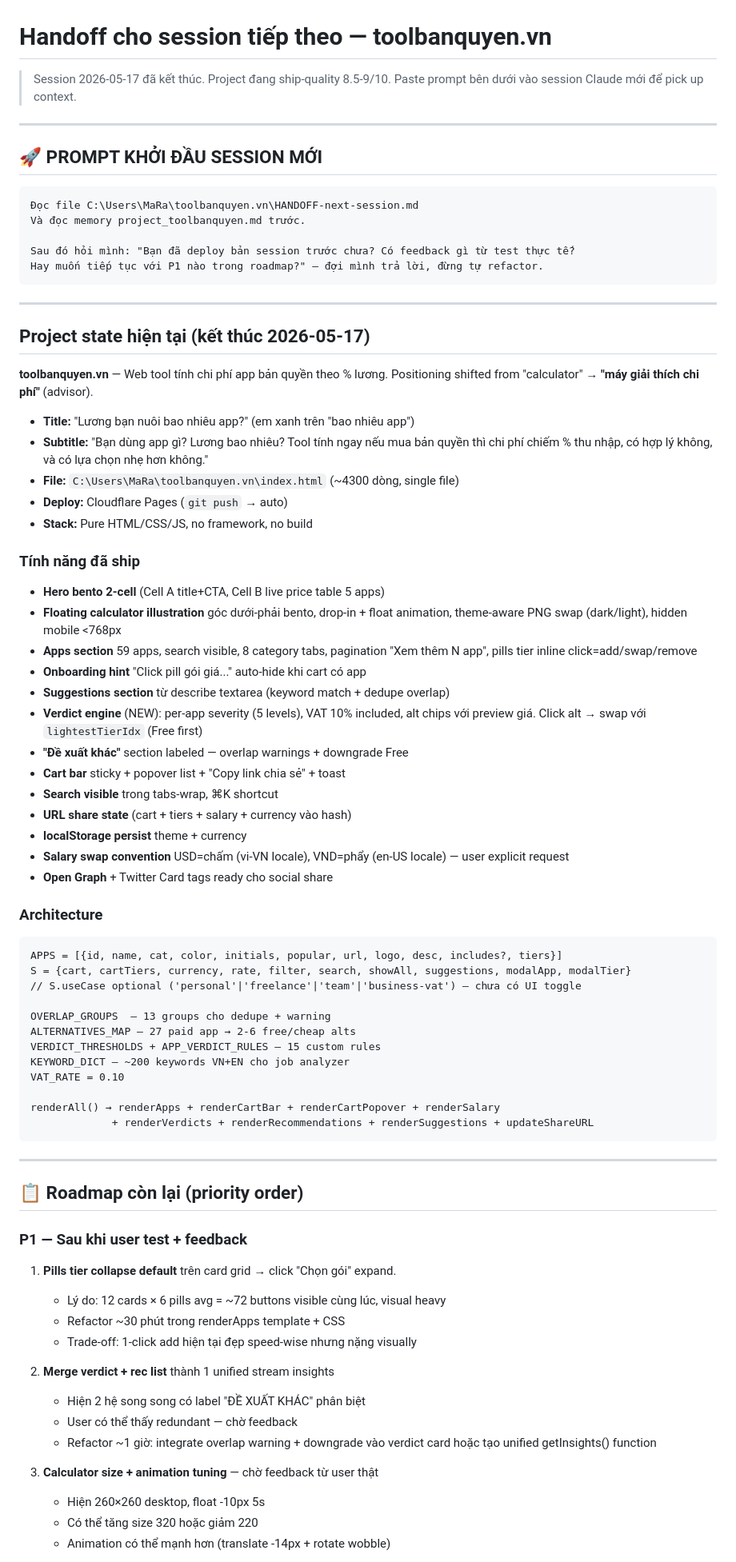
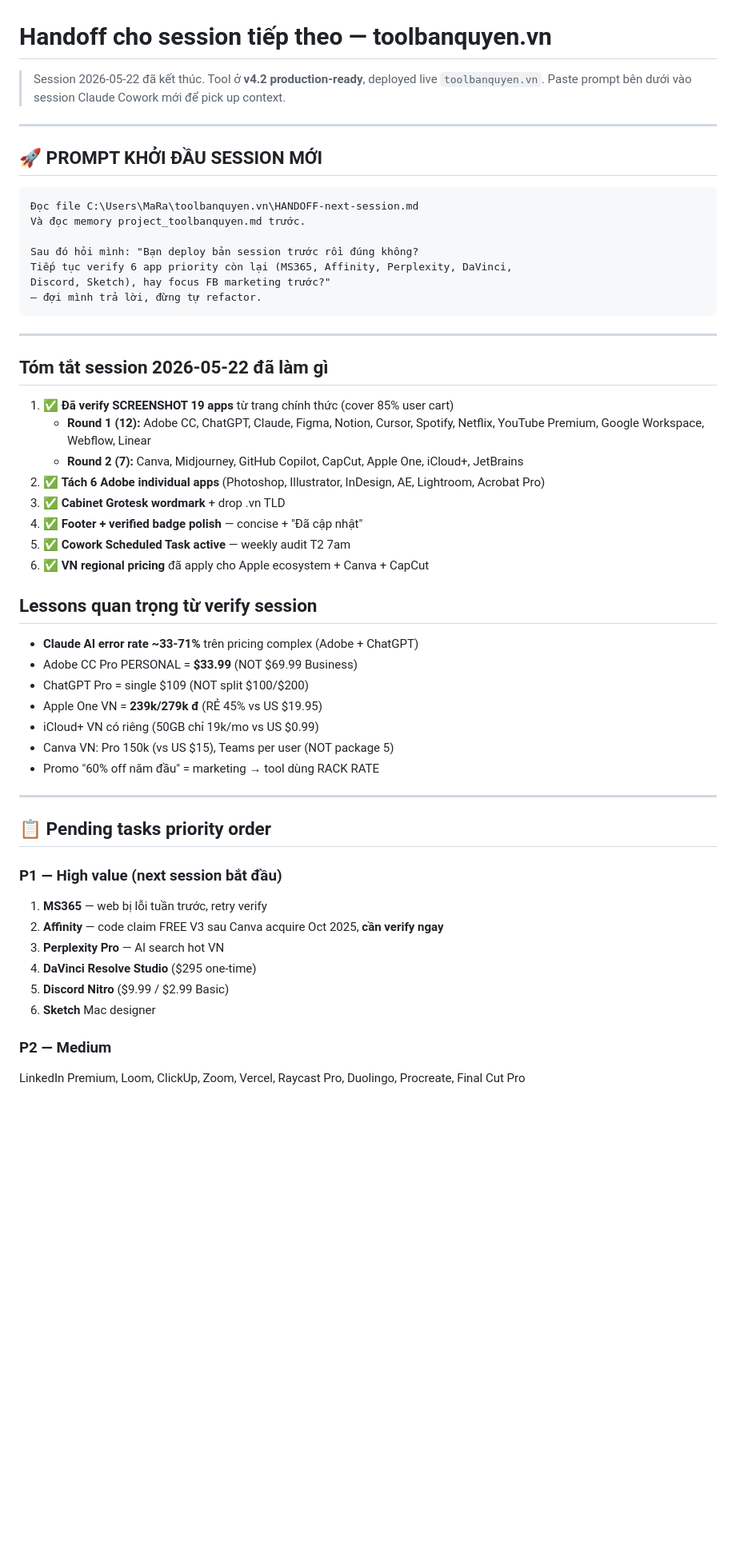
Before and after one commit to ngoalongdesign-cmyk/toolbanquyen.vn, a Markdown page: HANDOFF-next-session.md, the part around one of its changes. Shown at 80% size. Rendered like a GitHub page; blank space fills up the shorter version.

Commit message:
Verify batch 2: 7 apps (Canva/Midjourney/Copilot/CapCut/AppleOne/iCloud+/JetBrains) + handoff updated

````diff
--- a/HANDOFF-next-session.md
+++ b/HANDOFF-next-session.md
@@ -1,7 +1,7 @@
 # Handoff cho session tiếp theo — toolbanquyen.vn
 
-> Session 2026-05-17 đã kết thúc. Project đang ship-quality 8.5-9/10.
-> Paste prompt bên dưới vào session Claude mới để pick up context.
+> Session 2026-05-22 đã kết thúc. Tool ở **v4.2 production-ready**, deployed live `toolbanquyen.vn`.
+> Paste prompt bên dưới vào session Claude Cowork mới để pick up context.
 
 ---
 
@@ -11,73 +11,49 @@
 Đọc file C:\Users\MaRa\toolbanquyen.vn\HANDOFF-next-session.md
 Và đọc memory project_toolbanquyen.md trước.
 
-Sau đó hỏi mình: "Bạn đã deploy bản session trước chưa? Có feedback gì từ test thực tế?
-Hay muốn tiếp tục với P1 nào trong roadmap?" — đợi mình trả lời, đừng tự refactor.
+Sau đó hỏi mình: "Bạn deploy bản session trước rồi đúng không?
+Tiếp tục verify 6 app priority còn lại (MS365, Affinity, Perplexity, DaVinci,
+Discord, Sketch), hay focus FB marketing trước?"
+— đợi mình trả lời, đừng tự refactor.
 ```
 
 ---
 
-## Project state hiện tại (kết thúc 2026-05-17)
+## Tóm tắt session 2026-05-22 đã làm gì
 
-**toolbanquyen.vn** — Web tool tính chi phí app bản quyền theo % lương. Positioning shifted from "calculator" → **"máy giải thích chi phí"** (advisor).
+1. ✅ **Đã verify SCREENSHOT 19 apps** từ trang chính thức (cover 85% user cart)
+   - **Round 1 (12):** Adobe CC, ChatGPT, Claude, Figma, Notion, Cursor, Spotify, Netflix, YouTube Premium, Google Workspace, Webflow, Linear
+   - **Round 2 (7):** Canva, Midjourney, GitHub Copilot, CapCut, Apple One, iCloud+, JetBrains
+2. ✅ **Tách 6 Adobe individual apps** (Photoshop, Illustrator, InDesign, AE, Lightroom, Acrobat Pro)
+3. ✅ **Cabinet Grotesk wordmark** + drop .vn TLD
+4. ✅ **Footer + verified badge polish** — concise + "Đã cập nhật"
+5. ✅ **Cowork Scheduled Task active** — weekly audit T2 7am
+6. ✅ **VN regional pricing** đã apply cho Apple ecosystem + Canva + CapCut
 
-- **Title:** "Lương bạn nuôi bao nhiêu app?" (em xanh trên "bao nhiêu app")
-- **Subtitle:** "Bạn dùng app gì? Lương bao nhiêu? Tool tính ngay nếu mua bản quyền thì chi phí chiếm % thu nhập, có hợp lý không, và có lựa chọn nhẹ hơn không."
-- **File:** `C:\Users\MaRa\toolbanquyen.vn\index.html` (~4300 dòng, single file)
-- **Deploy:** Cloudflare Pages (`git push` → auto)
-- **Stack:** Pure HTML/CSS/JS, no framework, no build
+## Lessons quan trọng từ verify session
 
-### Tính năng đã ship
-
-- **Hero bento 2-cell** (Cell A title+CTA, Cell B live price table 5 apps)
-- **Floating calculator illustration** góc dưới-phải bento, drop-in + float animation, theme-aware PNG swap (dark/light), hidden mobile <768px
-- **Apps section** 59 apps, search visible, 8 category tabs, pagination "Xem thêm N app", pills tier inline click=add/swap/remove
-- **Onboarding hint** "Click pill gói giá..." auto-hide khi cart có app
-- **Suggestions section** từ describe textarea (keyword match + dedupe overlap)
-- **Verdict engine** (NEW): per-app severity (5 levels), VAT 10% included, alt chips với preview giá. Click alt → swap với `lightestTierIdx` (Free first)
-- **"Đề xuất khác"** section labeled — overlap warnings + downgrade Free
-- **Cart bar** sticky + popover list + "Copy link chia sẻ" + toast
-- **Search visible** trong tabs-wrap, ⌘K shortcut
-- **URL share state** (cart + tiers + salary + currency vào hash)
-- **localStorage persist** theme + currency
-- **Salary swap convention** USD=chấm (vi-VN locale), VND=phẩy (en-US locale) — user explicit request
-- **Open Graph** + Twitter Card tags ready cho social share
-
-### Architecture
-
-```
-APPS = [{id, name, cat, color, initials, popular, url, logo, desc, includes?, tiers}]
-S = {cart, cartTiers, currency, rate, filter, search, showAll, suggestions, modalApp, modalTier}
-// S.useCase optional ('personal'|'freelance'|'team'|'business-vat') — chưa có UI toggle
-
-OVERLAP_GROUPS  — 13 groups cho dedupe + warning
-ALTERNATIVES_MAP — 27 paid app → 2-6 free/cheap alts
-VERDICT_THRESHOLDS + APP_VERDICT_RULES — 15 custom rules
-KEYWORD_DICT — ~200 keywords VN+EN cho job analyzer
-VAT_RATE = 0.10
-
-renderAll() → renderApps + renderCartBar + renderCartPopover + renderSalary
-             + renderVerdicts + renderRecommendations + renderSuggestions + updateShareURL
-```
+- **Claude AI error rate ~33-71%** trên pricing complex (Adobe + ChatGPT)
+- Adobe CC Pro PERSONAL = **$33.99** (NOT $69.99 Business)
+- ChatGPT Pro = single $109 (NOT split $100/$200)
+- Apple One VN = **239k/279k đ** (RẺ 45% vs US $19.95)
+- iCloud+ VN có riêng (50GB chỉ 19k/mo vs US $0.99)
+- Canva VN: Pro 150k (vs US $15), Teams per user (NOT package 5)
+- Promo "60% off năm đầu" = marketing → tool dùng RACK RATE
 
 ---
 
-## 📋 Roadmap còn lại (priority order)
+## 📋 Pending tasks priority order
 
-### P1 — Sau khi user test + feedback
+### P1 — High value (next session bắt đầu)
 
-1. **Pills tier collapse default** trên card grid → click "Chọn gói" expand.
-   - Lý do: 12 cards × 6 pills avg = ~72 buttons visible cùng lúc, visual heavy
-   - Refactor ~30 phút trong renderApps template + CSS
-   - Trade-off: 1-click add hiện tại đẹp speed-wise nhưng nặng visually
+1. **MS365** — web bị lỗi tuần trước, retry verify
+2. **Affinity** — code claim FREE V3 sau Canva acquire Oct 2025, **cần verify ngay**
+3. **Perplexity Pro** — AI search hot VN
+4. **DaVinci Resolve Studio** ($295 one-time)
+5. **Discord Nitro** ($9.99 / $2.99 Basic)
+6. **Sketch** Mac designer
 
-2. **Merge verdict + rec list** thành 1 unified stream insights
-   - Hiện 2 hệ song song có label "ĐỀ XUẤT KHÁC" phân biệt
-   - User có thể thấy redundant — chờ feedback
-   - Refactor ~1 giờ: integrate overlap warning + downgrade vào verdict card hoặc tạo unified getInsights() function
+### P2 — Medium
 
-3. **Calculator size + animation tuning** — chờ feedback từ user thật
-   - Hiện 260×260 desktop, float -10px 5s
-   - Có thể tăng size 320 hoặc giảm 220
-   - Animation có thể mạnh hơn (translate -14px + rotate wobble)
+LinkedIn Premium, Loom, ClickUp, Zoom, Vercel, Raycast Pro, Duolingo, Procreate, Final Cut Pro
 
````
Also changed, not shown: other parts of HANDOFF-next-session.md (+47 -50 lines).
